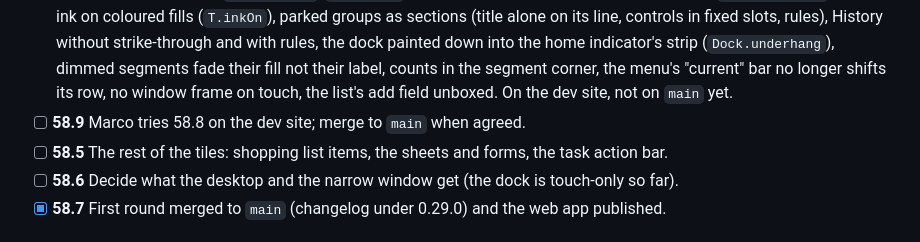
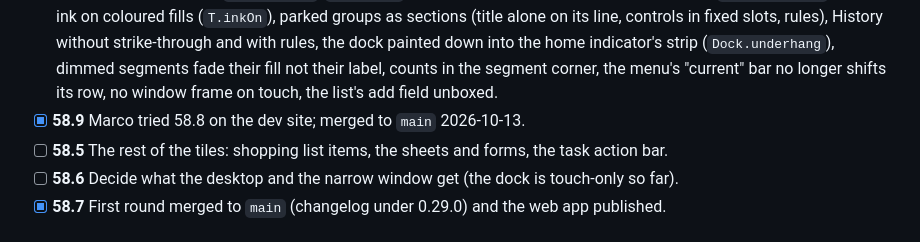
Before and after one commit to rosinusserrano/todo-app, a Markdown page: TODO.md, the part around the change. GitHub-like rendering.

Commit message:
TODO: round 2 merged (58.9)
Co-Authored-By: Claude Opus 5.5 <noreply@anthropic.com>
Claude-Session: https://claude.ai/code/session_01YPSgwCsDiXHuus8Q7yqFcU

```diff
--- a/TODO.md
+++ b/TODO.md
@@ -60,8 +60,8 @@ later rounds go the same way (branch, dev site, then main). Reasoning is in `ROA
       into the home indicator's strip (`Dock.underhang`), dimmed segments fade
       their fill not their label, counts in the segment corner, the menu's
       "current" bar no longer shifts its row, no window frame on touch, the
-      list's add field unboxed. On the dev site, not on `main` yet.
-- [ ] **58.9** Marco tries 58.8 on the dev site; merge to `main` when agreed.
+      list's add field unboxed.
+- [x] **58.9** Marco tried 58.8 on the dev site; merged to `main` 2026-10-13.
 - [ ] **58.5** The rest of the tiles: shopping list items, the sheets and
       forms, the task action bar.
 - [ ] **58.6** Decide what the desktop and the narrow window get (the dock is
```
